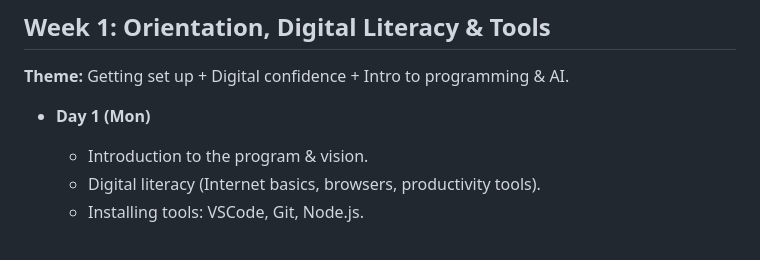
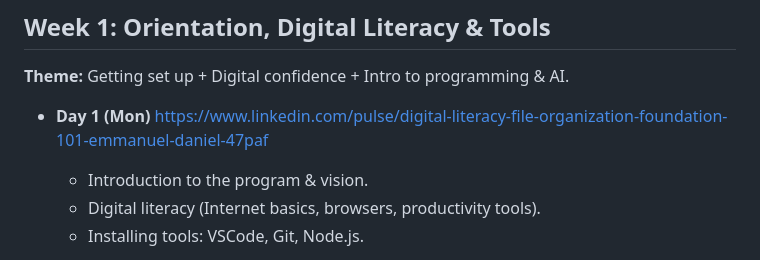
Before and after one commit to Eduaina/t4d-2025-cohort, a Markdown page: timetable/PhaseOne.md, the part around the change. Drawn GitHub-style.

```diff
--- a/timetable/PhaseOne.md
+++ b/timetable/PhaseOne.md
@@ -19,7 +19,7 @@
 
 **Theme:** Getting set up + Digital confidence + Intro to programming & AI.
 
-* **Day 1 (Mon)**
+* **Day 1 (Mon)** https://www.linkedin.com/pulse/digital-literacy-file-organization-foundation-101-emmanuel-daniel-47paf
 
   * Introduction to the program & vision.
   * Digital literacy (Internet basics, browsers, productivity tools).
```
